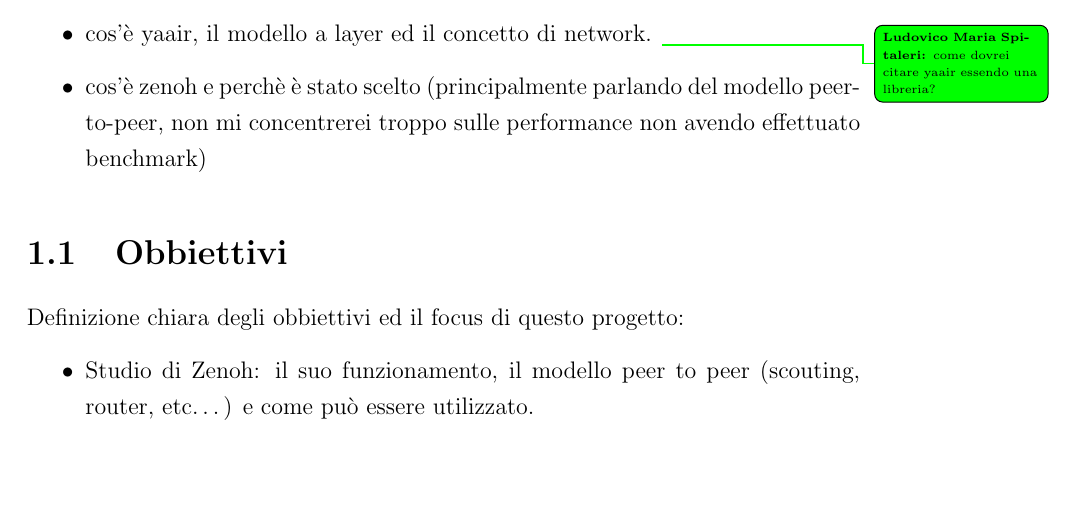
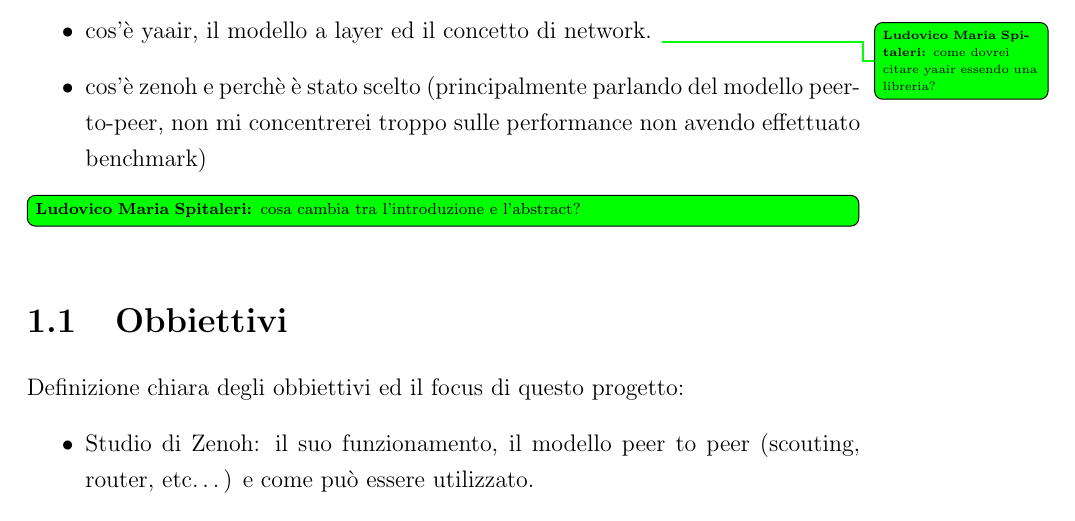
Before and after one commit to lspita-academic/unibo-thesis, a LaTeX thesis (thesis-main.tex, which reads chapters/introduction.tex): part of page 7 of 11, cut so that both start at the same text, the shorter picture padded with empty space. Compiled offline with pdfLaTeX.

Commit message:
feat: add note about abstract

```diff
--- a/chapters/introduction.tex
+++ b/chapters/introduction.tex
@@ -11,6 +11,8 @@
 	peer-to-peer, non mi concentrerei troppo sulle performance non avendo effettuato
 	benchmark)
 \end{itemize}
+
+\note{cosa cambia tra l'introduzione e l'abstract?}
 
 \section{Obbiettivi}
 \label{sec:objectives}
```
